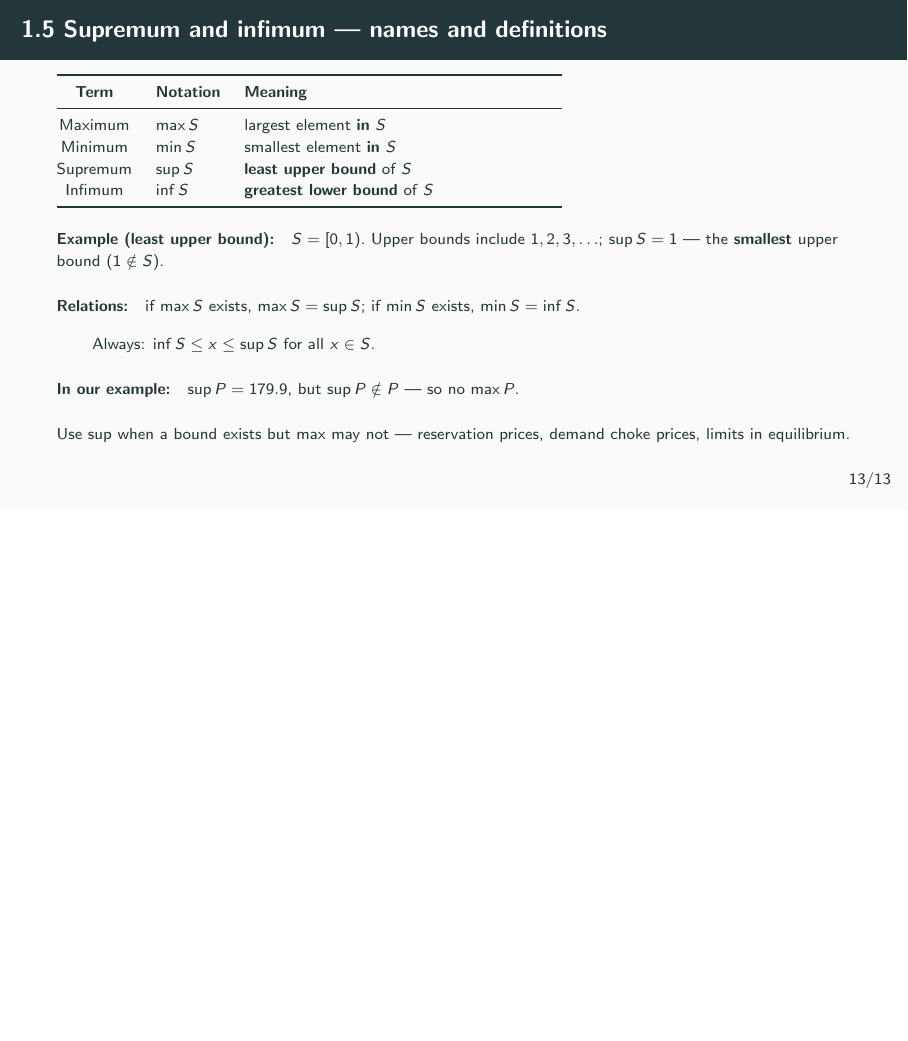
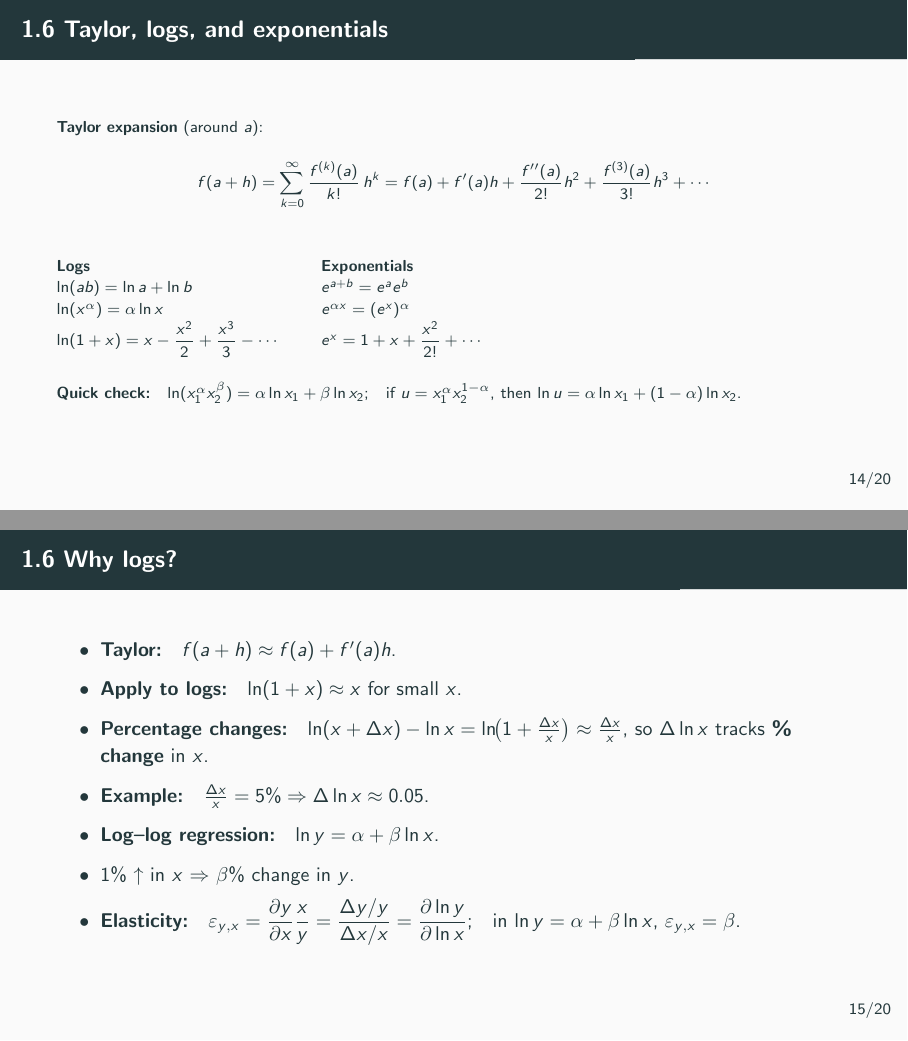
Before and after one commit to cliohsu1997/math_camp_2026, LaTeX slides (slides/day01_foundations_functions_and_calculus_I.tex): page 65 of 65 before the commit and pages 66 and 67 of 72 after it, the two joined at a grey line, the shorter picture padded with empty space. The pictures show the PDF file slides/day01_foundations_functions_and_calculus_I.pdf that the author committed with the source.

Commit message:
Add Day 1 section 1.6 algebra revision and Cobb-Douglas slides.
Cover Taylor and log rules, elasticity, local log-linear approximation, homogeneity, CRS, constant shares, and ages quiz tweaks.

Co-authored-by: Cursor <cursoragent@cursor.com>

```diff
--- a/slides/day01_foundations_functions_and_calculus_I.tex
+++ b/slides/day01_foundations_functions_and_calculus_I.tex
@@ -331,11 +331,52 @@
 
   \smallskip
   \hspace{2.1em}Always: $\inf S\le x\le\sup S$ for all $x\in S$.
+\end{frame}
+
+\section{1.6 --- Algebra Revision}
+
+\begin{frame}{1.6 Taylor, logs, and exponentials}
+  \scriptsize
+  \textbf{Taylor expansion} (around $a$):
+  \[
+    f(a+h)=\sum_{k=0}^{\infty}\frac{f^{(k)}(a)}{k!}\,h^k
+    =f(a)+f'(a)h+\frac{f''(a)}{2!}h^2+\frac{f^{(3)}(a)}{3!}h^3+\cdots
+  \]
 
   \medskip
-  \textbf{In our example:}\quad
-  $\sup P=179.9$, but $\sup P\notin P$ --- so no $\max P$.
+  \begin{tabular}{@{}ll@{\quad}ll@{}}
+    \textbf{Logs} & & \textbf{Exponentials} & \\
+    $\ln(ab)=\ln a+\ln b$ & & $e^{a+b}=e^a e^b$ & \\
+    $\ln(x^\alpha)=\alpha\ln x$ & & $e^{\alpha x}=(e^x)^\alpha$ & \\
+    $\ln(1+x)=x-\dfrac{x^2}{2}+\dfrac{x^3}{3}-\cdots$ & & $e^x=1+x+\dfrac{x^2}{2!}+\cdots$ & \\
+  \end{tabular}
 
   \medskip
-  {\scriptsize Use $\sup$ when a bound exists but $\max$ may not ---
-  reservation prices, demand choke prices, limits in equilibrium.}
+  \textbf{Quick check:}\quad
+  $\ln(x_1^\alpha x_2^\beta)=\alpha\ln x_1+\beta\ln x_2$;\quad
+  if $u=x_1^\alpha x_2^{1-\alpha}$, then
+  $\ln u=\alpha\ln x_1+(1-\alpha)\ln x_2$.
+\end{frame}
+
+\begin{frame}{1.6 Why logs?}
+  \small
+  \begin{itemize}
+    \item \textbf{Taylor:}\quad
+      $f(a+h)\approx f(a)+f'(a)h$.
+    \item \textbf{Apply to logs:}\quad
+      $\ln(1+x)\approx x$ for small $x$.
+    \item \textbf{Percentage changes:}\quad
+      $\ln(x+\Delta x)-\ln x=\ln\!\bigl(1+\tfrac{\Delta x}{x}\bigr)\approx \tfrac{\Delta x}{x}$,
+      so $\Delta\ln x$ tracks \textbf{\% change} in $x$.
+    \item \textbf{Example:}\quad
+      $\tfrac{\Delta x}{x}=5\%\Rightarrow \Delta\ln x\approx 0.05$.
+    \item \textbf{Log--log regression:}\quad
+      $\ln y=\alpha+\beta\ln x$.
+    \item 1\% $\uparrow$ in $x$ $\Rightarrow$ $\beta$\% change in $y$.
+    \item \textbf{Elasticity:}\quad
+      $\varepsilon_{y,x}=\dfrac{\partial y}{\partial x}\dfrac{x}{y}
+      =\dfrac{\Delta y/y}{\Delta x/x}
+      =\dfrac{\partial\ln y}{\partial\ln x}$;\quad
+      in $\ln y=\alpha+\beta\ln x$, $\varepsilon_{y,x}=\beta$.
+  \end{itemize}
+\end{frame}
@@ -341,0 +398,4 @@
+  \textbf{Constant elasticity:}
+  $\varepsilon_{U,x_1}=\dfrac{\partial\ln U}{\partial\ln x_1}=\alpha$,\quad
+  $\varepsilon_{U,x_2}=1-\alpha$;\quad
+  $\varepsilon_{Y,K}=\alpha$,\ $\varepsilon_{Y,L}=1-\alpha$.
@@ -341,0 +408,8 @@
+  define $f(\ln x_1,\ln x_2)=\ln u(x_1,x_2)$.
+
+  \medskip
+  \textbf{First-order Taylor} around $(\ln\bar x_1,\ln\bar x_2)$:
+  \[
+    \ln u(x_1,x_2)
+    \approx
+    f(\ln\bar x_1,\ln\bar x_2)
@@ -341,0 +458 @@
+  $\dfrac{\partial U/\partial x_1}{\partial U/\partial x_2}=\dfrac{p_1}{p_2}
@@ -341,0 +472 @@
+  $\dfrac{p_2x_2}{w}=1-\alpha$ (constant).
@@ -341,0 +479 @@
+    \item \textbf{Logs = \% changes:}\quad
```
Also changed, not shown: slides/day01_foundations_functions_and_calculus_I.pdf, slides/day01_foundations_functions_and_calculus_I.tex (103 more changed lines).
